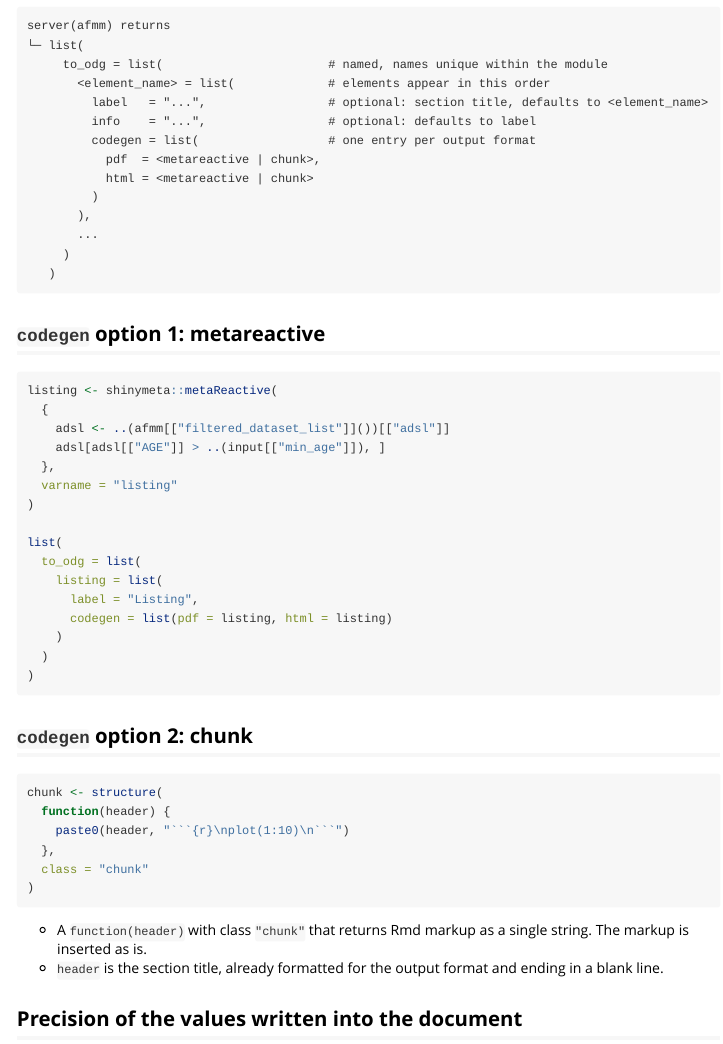
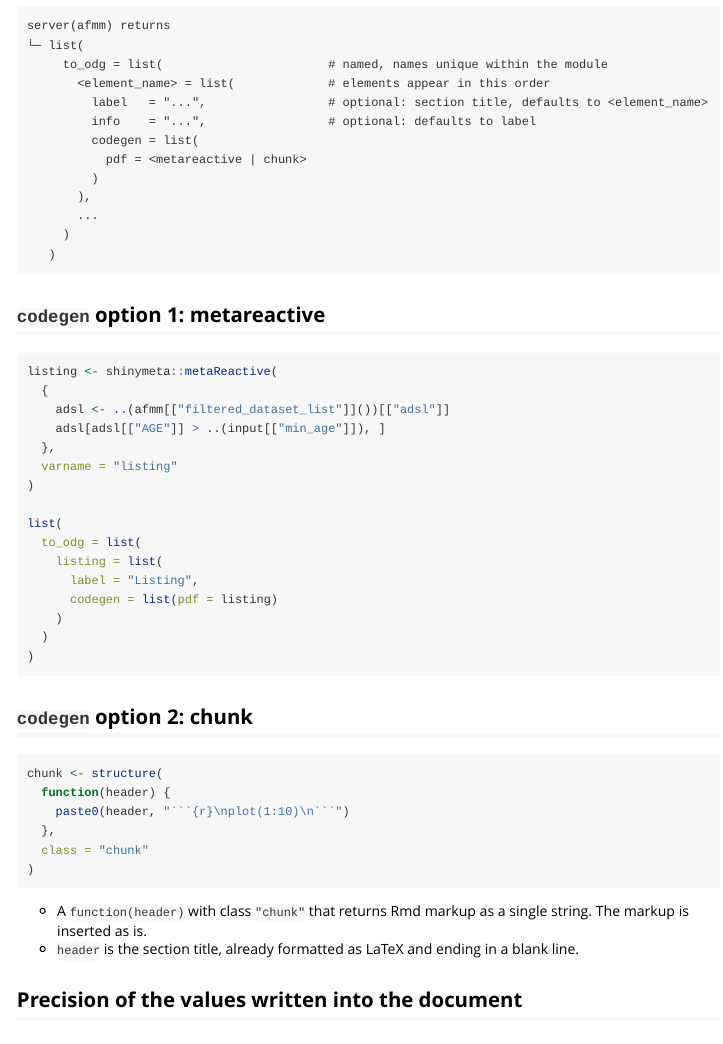
Before and after one commit to Boehringer-Ingelheim/dv.manager, an R Markdown document (vignettes/odg.Rmd): the page in a window 1100 px wide, from 1160 px down. Rendered offline with R 4.5, knitr and Pandoc, with nearby package versions.

Commit message:
remove mentions to HTML in vignettes

````diff
--- a/vignettes/odg.Rmd
+++ b/vignettes/odg.Rmd
@@ -66,9 +66,8 @@ server(afmm) returns
        <element_name> = list(             # elements appear in this order
          label   = "...",                 # optional: section title, defaults to <element_name>
          info    = "...",                 # optional: defaults to label
-         codegen = list(                  # one entry per output format
-           pdf  = <metareactive | chunk>,
-           html = <metareactive | chunk>
+         codegen = list(
+           pdf = <metareactive | chunk>
          )
        ),
        ...
@@ -91,7 +90,7 @@ list(
   to_odg = list(
     listing = list(
       label = "Listing",
-      codegen = list(pdf = listing, html = listing)
+      codegen = list(pdf = listing)
     )
   )
 )
@@ -109,7 +108,7 @@ chunk <- structure(
 ```
 
 - A `function(header)` with class `"chunk"` that returns Rmd markup as a single string. The markup is inserted as is.
-- `header` is the section title, already formatted for the output format and ending in a blank line.
+- `header` is the section title, already formatted as LaTeX and ending in a blank line.
 
 ## Precision of the values written into the document
 
````
